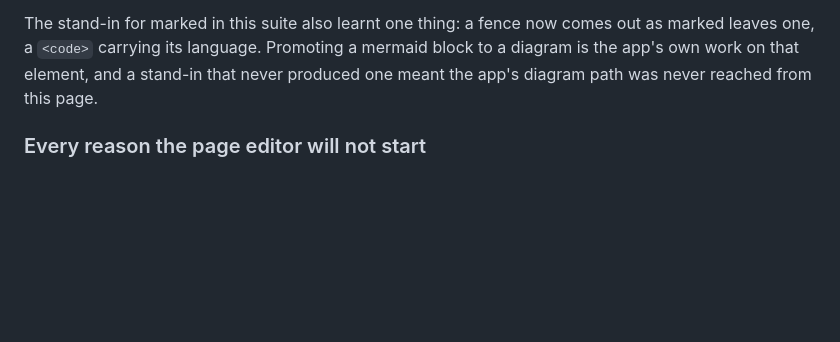
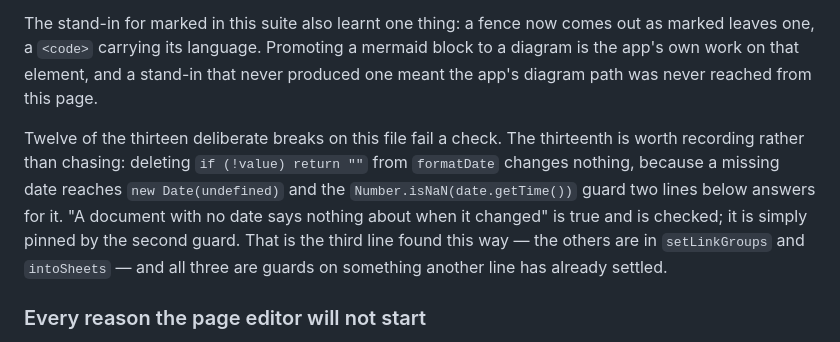
Before and after one commit to Azaken1248/MarkdownViewer, a Markdown page: docs/TESTING.md, the part around the change. Rendered like a GitHub page; blank space fills up the shorter version.

Commit message:
The share page's one guard that cannot be broken alone
Twelve of the thirteen deliberate breaks on share.js fail a check. The
thirteenth is worth recording rather than chasing: deleting the
"if (!value) return" from formatDate changes nothing, because a missing
date reaches new Date(undefined) and the isNaN guard two lines below
answers for it.

The behaviour is still checked - a document with no date says nothing
about when it changed - it is simply pinned by the second guard. That
is the third line found this way, after the ones in setLinkGroups and
intoSheets, and all three are guards on something another line has
already settled.

```diff
--- a/docs/TESTING.md
+++ b/docs/TESTING.md
@@ -374,6 +374,16 @@ mermaid block to a diagram is the app's own work on that element, and a
 stand-in that never produced one meant the app's diagram path was never
 reached from this page.
 
+Twelve of the thirteen deliberate breaks on this file fail a check. The
+thirteenth is worth recording rather than chasing: deleting `if (!value)
+return ""` from `formatDate` changes nothing, because a missing date reaches
+`new Date(undefined)` and the `Number.isNaN(date.getTime())` guard two lines
+below answers for it. "A document with no date says nothing about when it
+changed" is true and is checked; it is simply pinned by the second guard. That
+is the third line found this way — the others are in `setLinkGroups` and
+`intoSheets` — and all three are guards on something another line has already
+settled.
+
 ### Every reason the page editor will not start
 
 `test/dom/page-editor.js` drives editing a document on the page: the blocks,
```
